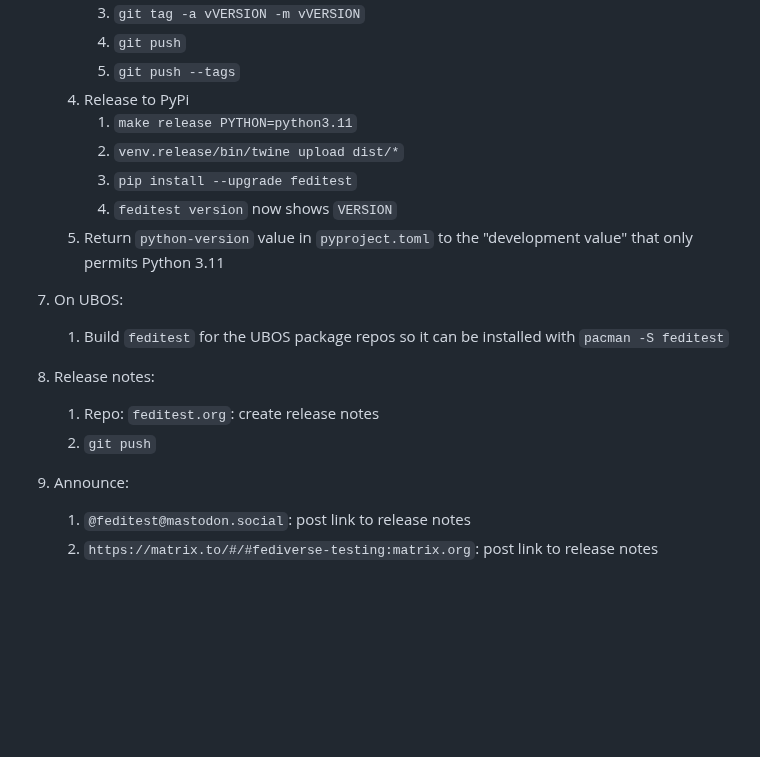
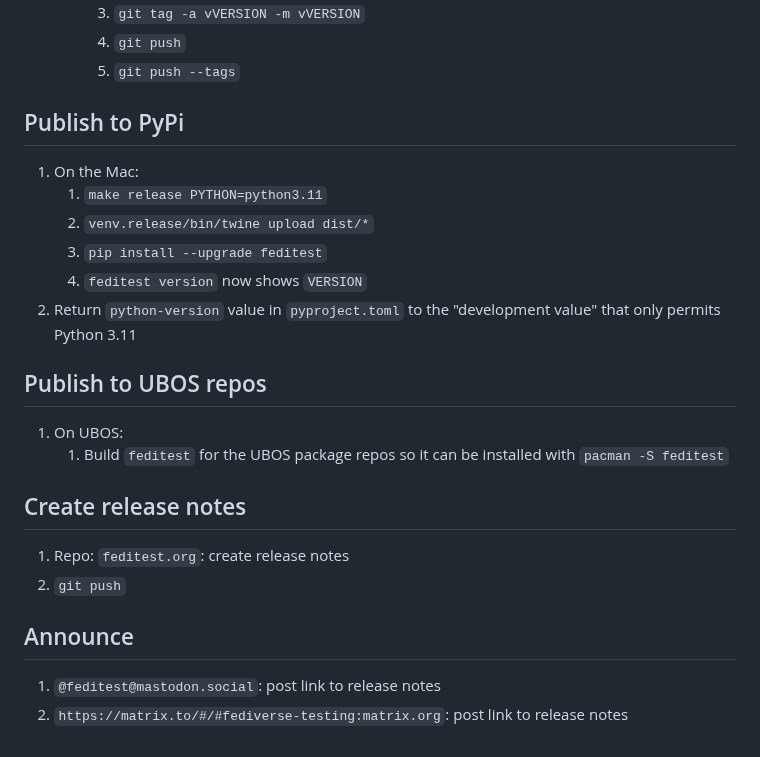
Before and after one commit to fediverse-devnet/feditest, a Markdown page: RELEASE-HOWTO.md, the part around one of its changes. Rendered like a GitHub page; blank space fills up the shorter version.

```diff
--- a/RELEASE-HOWTO.md
+++ b/RELEASE-HOWTO.md
@@ -50,20 +60,27 @@
       1. `git tag -a vVERSION -m vVERSION`
       1. `git push`
       1. `git push --tags`
-   1. Release to PyPi
-      1. `make release PYTHON=python3.11`
-      1. `venv.release/bin/twine upload dist/*`
-      1. `pip install --upgrade feditest`
-      1. `feditest version` now shows `VERSION`
-   1. Return `python-version` value in `pyproject.toml` to the "development value" that only permits Python 3.11
+
+## Publish to PyPi
+
+1. On the Mac:
+    1. `make release PYTHON=python3.11`
+    1. `venv.release/bin/twine upload dist/*`
+    1. `pip install --upgrade feditest`
+    1. `feditest version` now shows `VERSION`
+1. Return `python-version` value in `pyproject.toml` to the "development value" that only permits Python 3.11
+
+## Publish to UBOS repos
 
 1. On UBOS:
    1. Build `feditest` for the UBOS package repos so it can be installed with `pacman -S feditest`
 
-1. Release notes:
-   1. Repo: `feditest.org`: create release notes
-   1. `git push`
+## Create release notes
 
-1. Announce:
-   1. `@feditest@mastodon.social`: post link to release notes
-   1. `https://matrix.to/#/#fediverse-testing:matrix.org`: post link to release notes
+1. Repo: `feditest.org`: create release notes
+1. `git push`
+
+## Announce
+
+1. `@feditest@mastodon.social`: post link to release notes
+1. `https://matrix.to/#/#fediverse-testing:matrix.org`: post link to release notes
```
Also changed, not shown: other parts of RELEASE-HOWTO.md (+20 -10 lines).
